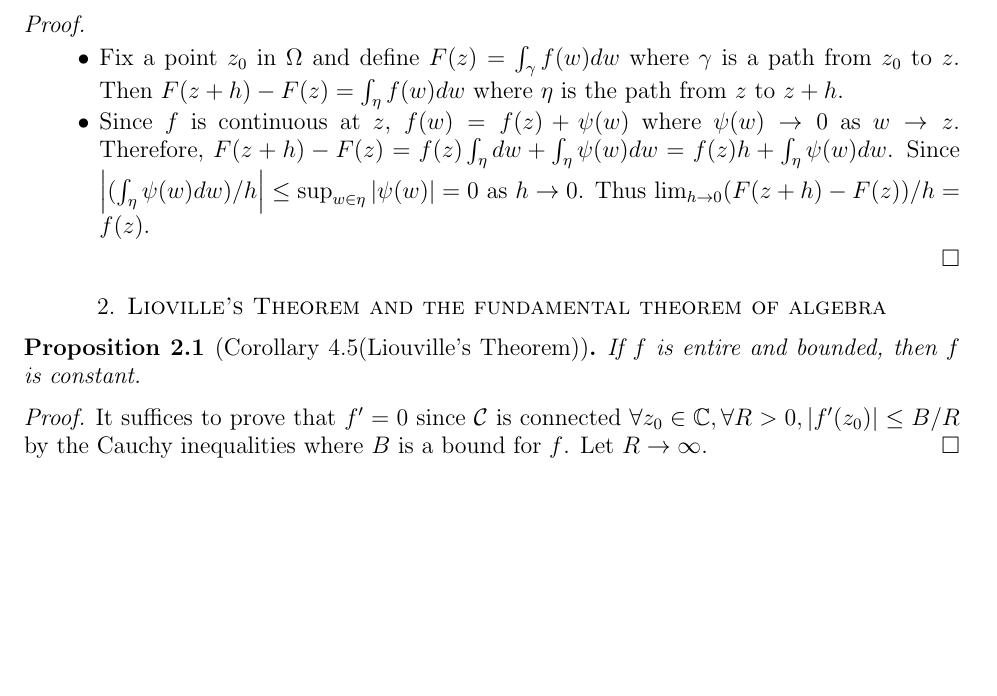
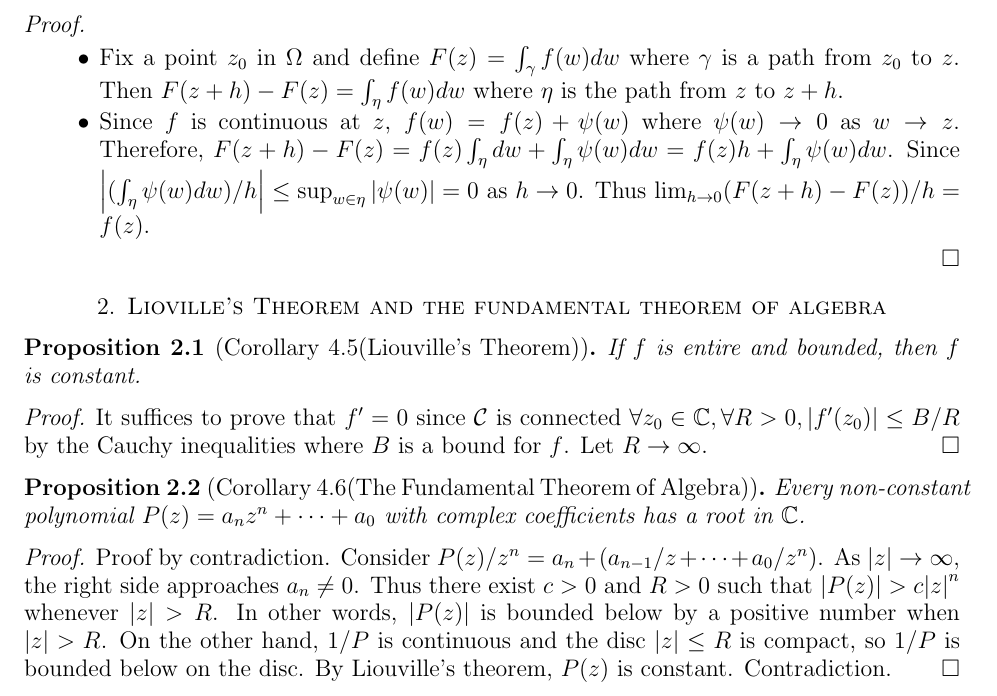
Before and after one commit to hidenori-shinohara/courses, a LaTeX paper (math633/midterm/math633-midterm.tex): part of page 2 of 2, cut so that both start at the same text, the shorter picture padded with empty space. Compiled offline with pdfLaTeX.

Commit message:
Finish FTA

```diff
--- a/math633/midterm/math633-midterm.tex
+++ b/math633/midterm/math633-midterm.tex
@@ -167,5 +167,19 @@ $ $
   Let $R \rightarrow \infty$.
 \end{proof}
 
+\begin{prop}[Corollary 4.6(The Fundamental Theorem of Algebra)]
+  Every non-constant polynomial $P(z) = a_nz^n + \cdots + a_0$ with complex coefficients has a root in $\mathbb{C}$.
+\end{prop}
+
+\begin{proof}
+  Proof by contradiction.
+  Consider $P(z) / z^n = a_n + (a_{n - 1} / z + \cdots + a_0 / z^n)$.
+  As $\abs{z} \rightarrow \infty$, the right side approaches $a_n \ne 0$.
+  Thus there exist $c > 0$ and $R > 0$ such that $\abs{P(z)} > c\abs{z}^n$ whenever $\abs{z} > R$.
+  In other words, $\abs{P(z)}$ is bounded below by a positive number when $\abs{z} > R$.
+  On the other hand, $1 / P$ is continuous and the disc $\abs{z} \leq R$ is compact, so $1 / P$ is bounded below on the disc.
+  By Liouville's theorem, $P(z)$ is constant.
+  Contradiction.
+\end{proof}
 
 \end{document}
```
Also changed, not shown: math633/midterm/math633-midterm.pdf.
